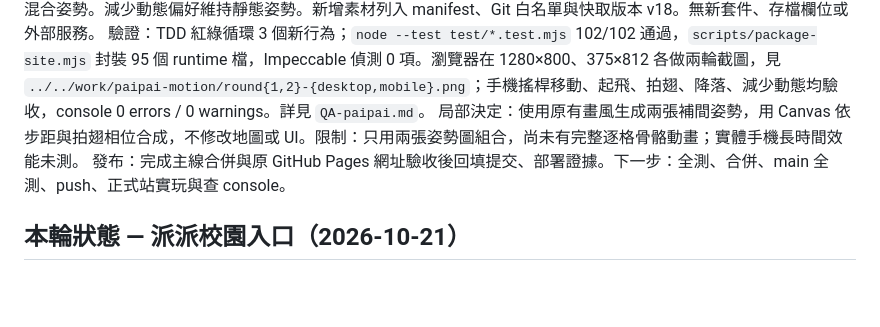
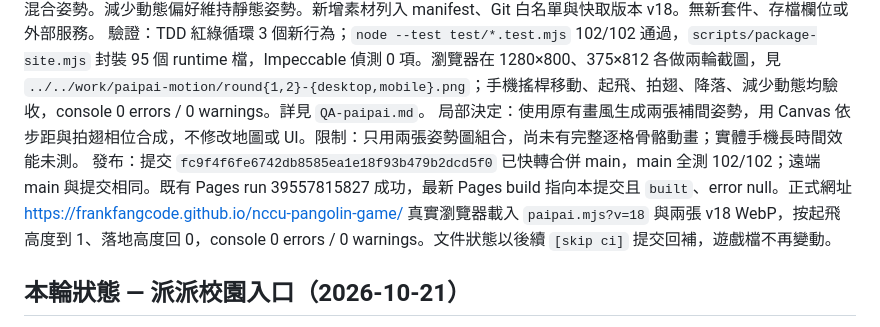
Before and after one commit to Frankfangcode/nccu-pangolin-game, a Markdown page: HANDOFF.md, the part around the change. Rendered like a GitHub page; blank space fills up the shorter version.

Commit message:
Record PaiPai release verification [skip ci]

```diff
--- a/HANDOFF.md
+++ b/HANDOFF.md
@@ -3,7 +3,7 @@
 修改：加入走路跨步與飛行下拍兩張臺灣藍鵲原圖及 WebP；依實際移動距離推進步伐，停止或撞牆時回到站姿；空中拍翅時鐘只在遊戲狀態更新時推進，起降連續混合姿勢。減少動態偏好維持靜態姿勢。新增素材列入 manifest、Git 白名單與快取版本 v18。無新套件、存檔欄位或外部服務。
 驗證：TDD 紅綠循環 3 個新行為；`node --test test/*.test.mjs` 102/102 通過，`scripts/package-site.mjs` 封裝 95 個 runtime 檔，Impeccable 偵測 0 項。瀏覽器在 1280×800、375×812 各做兩輪截圖，見 `../../work/paipai-motion/round{1,2}-{desktop,mobile}.png`；手機搖桿移動、起飛、拍翅、降落、減少動態均驗收，console 0 errors / 0 warnings。詳見 `QA-paipai.md`。
 局部決定：使用原有畫風生成兩張補間姿勢，用 Canvas 依步距與拍翅相位合成，不修改地圖或 UI。限制：只用兩張姿勢圖組合，尚未有完整逐格骨骼動畫；實體手機長時間效能未測。
-發布：完成主線合併與原 GitHub Pages 網址驗收後回填提交、部署證據。下一步：全測、合併、main 全測、push、正式站實玩與查 console。
+發布：提交 `fc9f4f6fe6742db8585ea1e18f93b479b2dcd5f0` 已快轉合併 main，main 全測 102/102；遠端 main 與提交相同。既有 Pages run 39557815827 成功，最新 Pages build 指向本提交且 `built`、error null。正式網址 https://frankfangcode.github.io/nccu-pangolin-game/ 真實瀏覽器載入 `paipai.mjs?v=18` 與兩張 v18 WebP，按起飛高度到 1、落地高度回 0，console 0 errors / 0 warnings。文件狀態以後續 `[skip ci]` 提交回補，遊戲檔不再變動。
 
 ## 本輪狀態 — 派派校園入口（2026-10-21）
 目標與授權：使用者要求原校園版回到首頁，新增臺灣藍鵲派派可飛行並認識校舍；原 GitHub Pages 網址自動發布。參考政大記憶網校園建物與既有校園相對位置。
```
Also changed, not shown: QA-paipai.md (+1 -0 lines).
